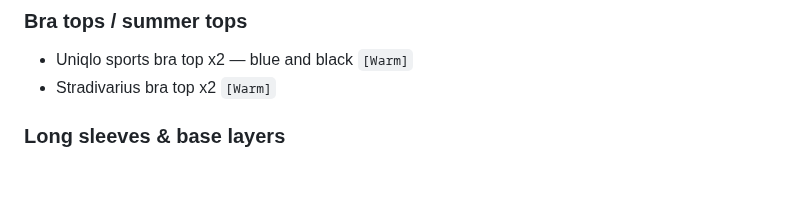
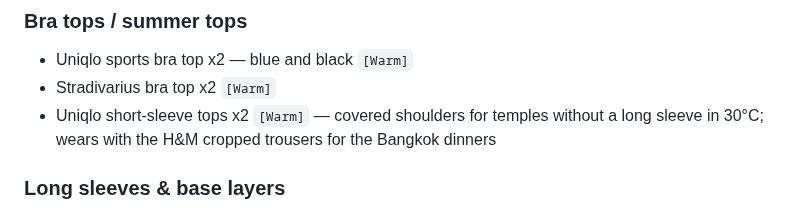
Before and after one commit to galexv400-ctrl/alex-travel-china, a Markdown page: travel/china-2026/packing-list.md, the part around the change. Rendered like a GitHub page; blank space fills up the shorter version.

Commit message:
Add two Uniqlo short-sleeve tops

```diff
--- a/travel/china-2026/packing-list.md
+++ b/travel/china-2026/packing-list.md
@@ -26,6 +26,7 @@
 ### Bra tops / summer tops
 - Uniqlo sports bra top x2 — blue and black `[Warm]`
 - Stradivarius bra top x2 `[Warm]`
+- Uniqlo short-sleeve tops x2 `[Warm]` — covered shoulders for temples without a long sleeve in 30°C; wears with the H&M cropped trousers for the Bangkok dinners
 
 ### Long sleeves & base layers
 - Uniqlo long-sleeve mid-warm tops x4 — black, pink, green + 1 `[Cool] [Cold]` — main mid-layer, workhorse for 12–22°C days
```
